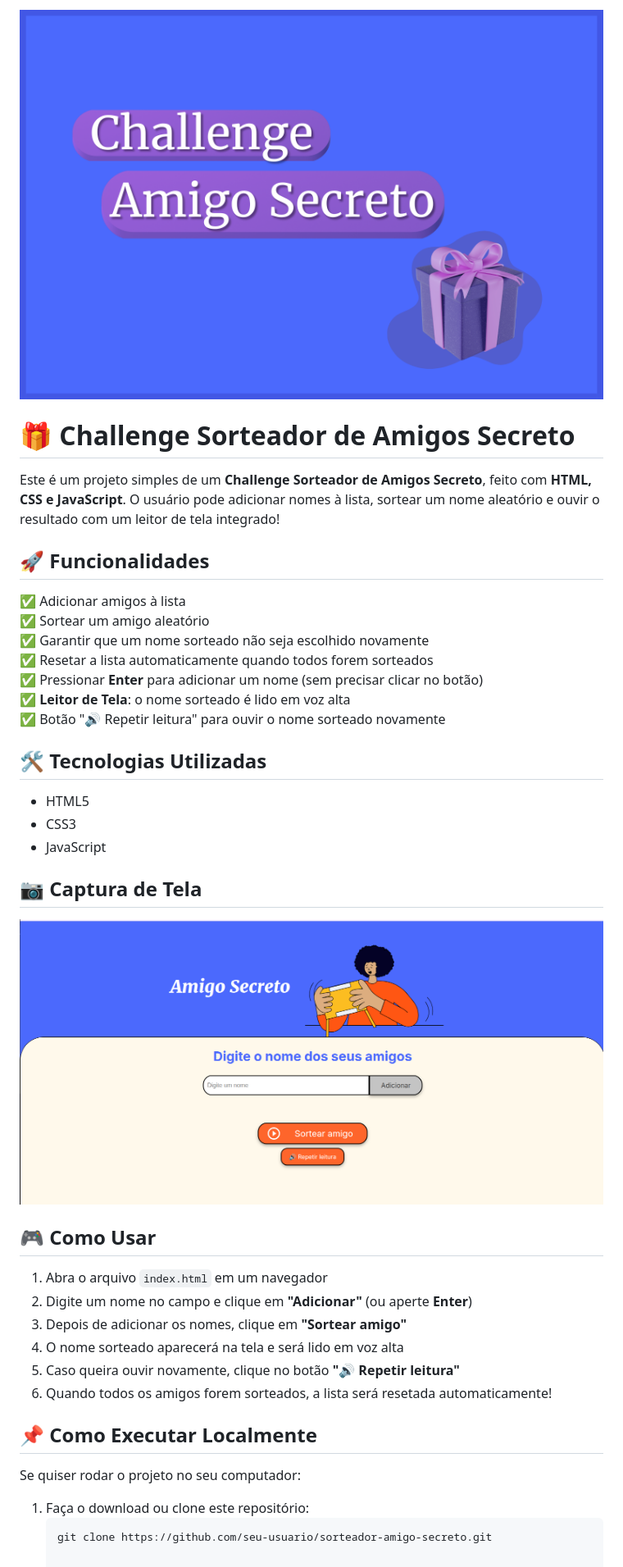
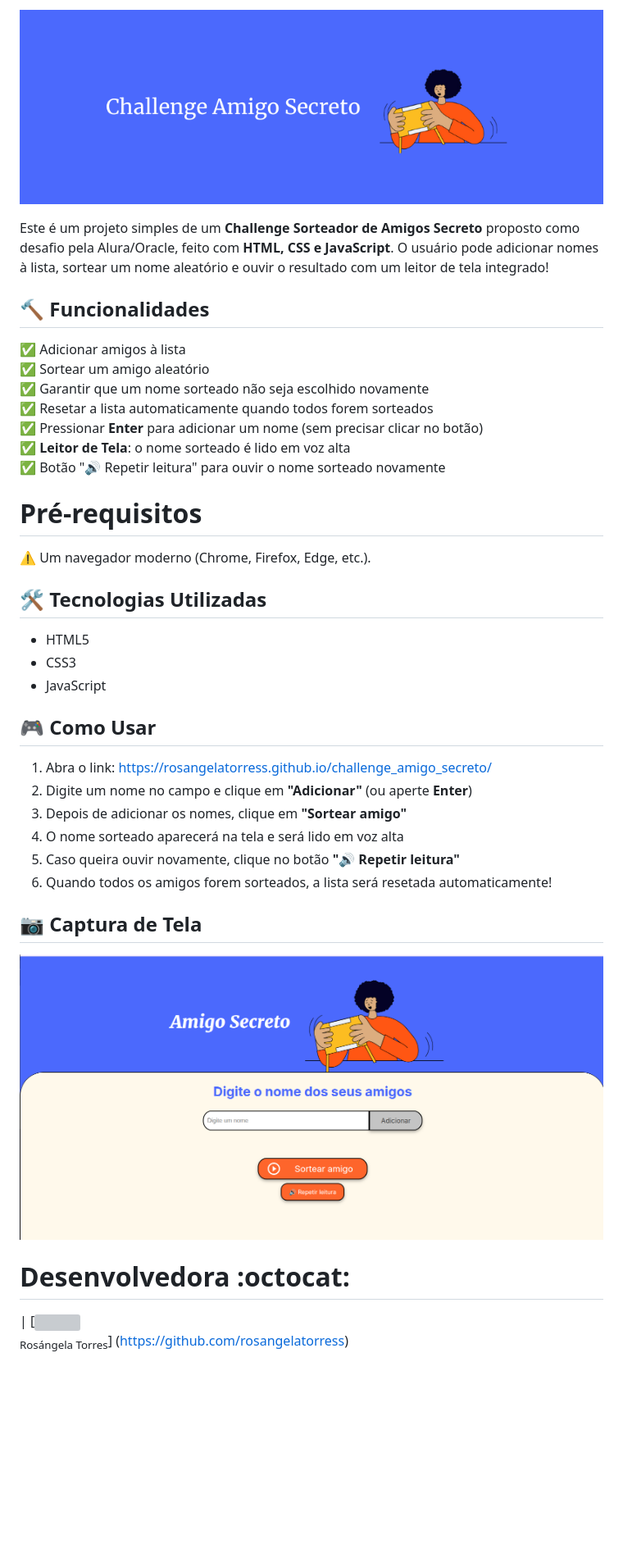
Before and after one commit to rosangelatorress/challenge_amigo_secreto, a Markdown page: README.md, the part around the change. Shown: that part at 82% size. Drawn GitHub-style; pictures changed too: capa.png; blank space fills up the shorter version; grey boxes are pictures that could not be loaded.

Commit message:
ajustes no READEME

````diff
--- a/README.md
+++ b/README.md
@@ -1,12 +1,9 @@
 ![Challenge Sorteador de Amigos Secreto](capa.png)
 
-
-# 🎁 Challenge Sorteador de Amigos Secreto
-
-Este é um projeto simples de um **Challenge Sorteador de Amigos Secreto**, feito com **HTML, CSS e JavaScript**.
+Este é um projeto simples de um **Challenge Sorteador de Amigos Secreto** proposto como desafio pela Alura/Oracle, feito com **HTML, CSS e JavaScript**.
 O usuário pode adicionar nomes à lista, sortear um nome aleatório e ouvir o resultado com um leitor de tela integrado!
 
-## 🚀 Funcionalidades
+## :hammer: Funcionalidades
 
 ✅ Adicionar amigos à lista
 ✅ Sortear um amigo aleatório
@@ -16,28 +13,29 @@ O usuário pode adicionar nomes à lista, sortear um nome aleatório e ouvir o r
 ✅ **Leitor de Tela**: o nome sorteado é lido em voz alta
 ✅ Botão "🔊 Repetir leitura" para ouvir o nome sorteado novamente
 
+# Pré-requisitos
+
+:warning: Um navegador moderno (Chrome, Firefox, Edge, etc.).
+
 ## 🛠️ Tecnologias Utilizadas
 
 - HTML5
 - CSS3
 - JavaScript
 
-## 📷 Captura de Tela
-
-![Sorteador de Amigos Secreto](aparencia.png)
-
 ## 🎮 Como Usar
 
-1. Abra o arquivo `index.html` em um navegador
+1. Abra o link: https://rosangelatorress.github.io/challenge_amigo_secreto/
 2. Digite um nome no campo e clique em **"Adicionar"** (ou aperte **Enter**)
 3. Depois de adicionar os nomes, clique em **"Sortear amigo"**
 4. O nome sorteado aparecerá na tela e será lido em voz alta
 5. Caso queira ouvir novamente, clique no botão **"🔊 Repetir leitura"**
 6. Quando todos os amigos forem sorteados, a lista será resetada automaticamente!
 
-## 📌 Como Executar Localmente
+## 📷 Captura de Tela
 
-Se quiser rodar o projeto no seu computador:
-1. Faça o download ou clone este repositório:
-   ```bash
-   git clone https://github.com/seu-usuario/sorteador-amigo-secreto.git
+![Sorteador de Amigos Secreto](aparencia.png)
+
+# Desenvolvedora :octocat:
+
+| [<img loading="lazy" src="https://avatars.githubusercontent.com/u/37356058?v=4" width=115><br><sub>Rosángela Torres</sub>] (https://github.com/rosangelatorress)
````
